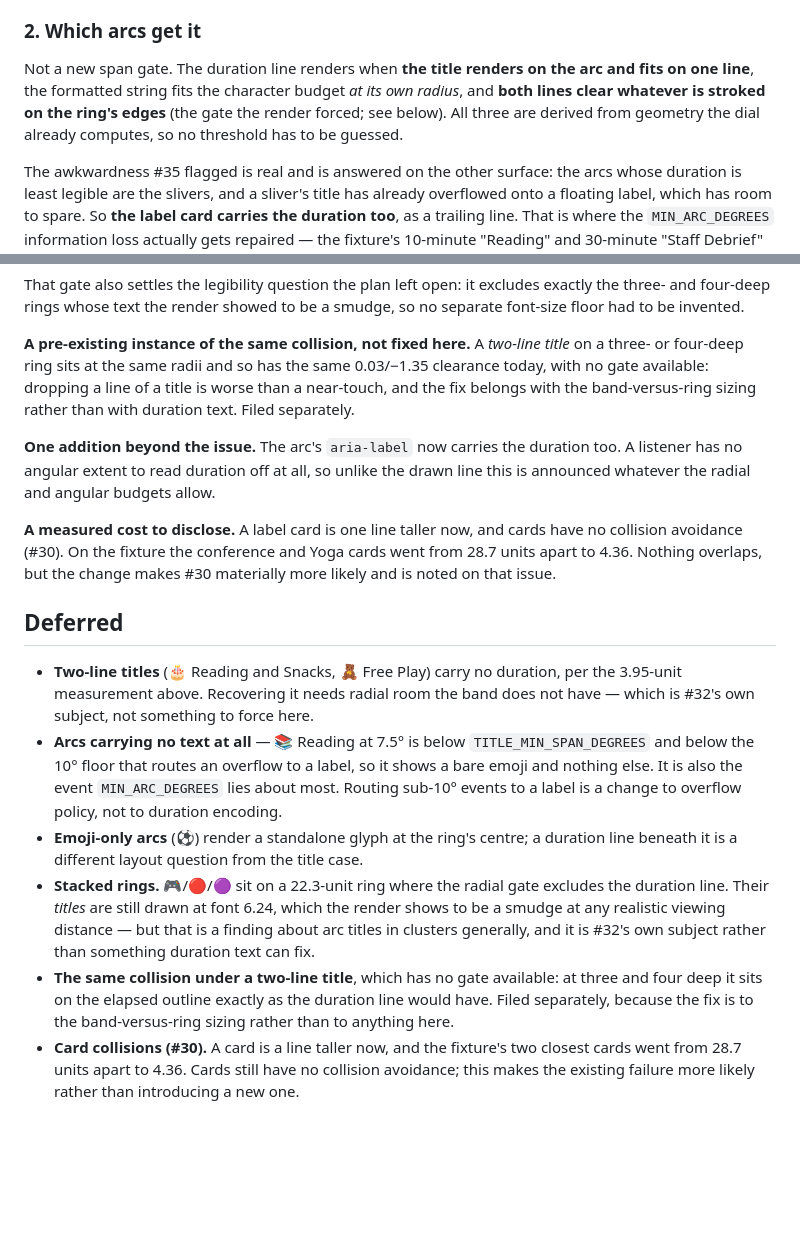
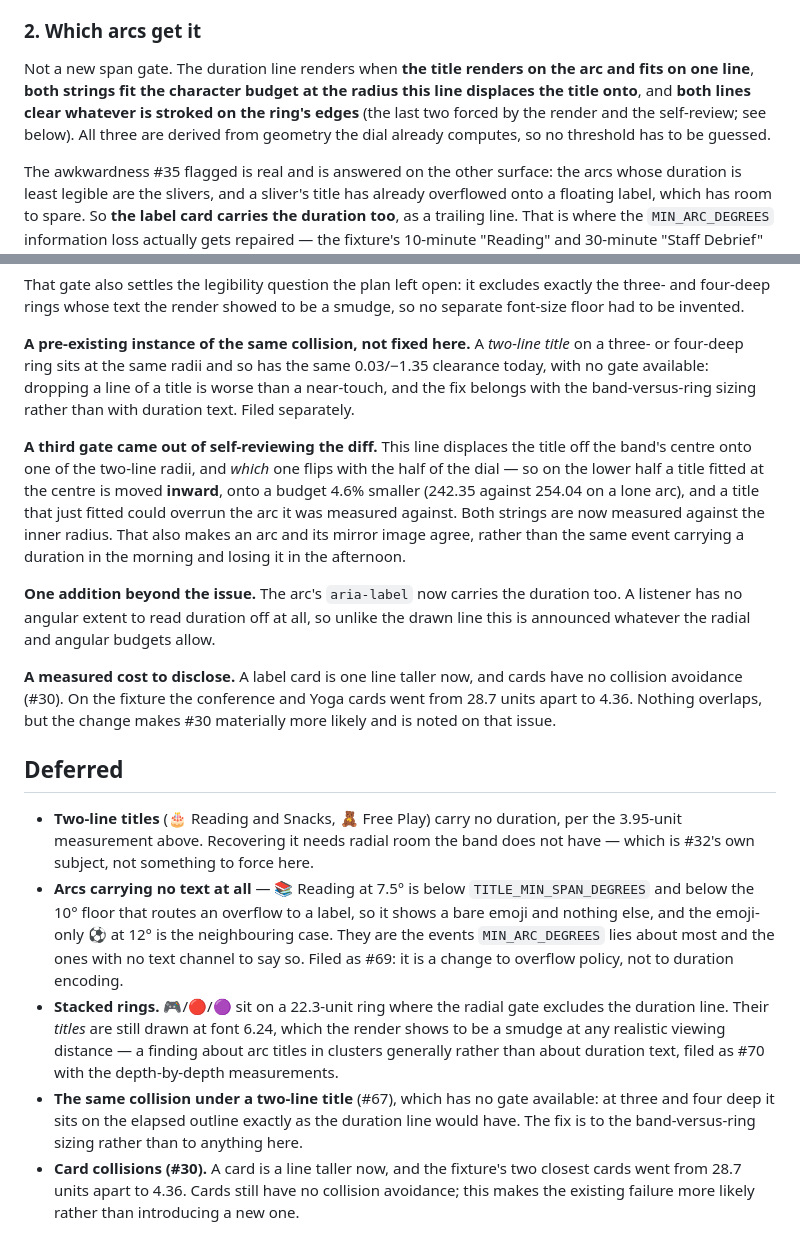
Before and after one commit to BenSeymourODB/clock-face-schedule, a Markdown page: docs/plans/2026-08-18-duration-on-the-arc.md, 2 parts joined by grey strips. Drawn GitHub-style; blank space fills up the shorter version.

Commit message:
docs(plans): link the deferred findings to their issues (#67, #69, #70)
Co-Authored-By: Claude Opus 5 <noreply@anthropic.com>

```diff
--- a/docs/plans/2026-08-18-duration-on-the-arc.md
+++ b/docs/plans/2026-08-18-duration-on-the-arc.md
@@ -53,9 +53,10 @@ line: it has spent its text budget.
 ### 2. Which arcs get it
 
 Not a new span gate. The duration line renders when **the title renders on the arc and fits on one
-line**, the formatted string fits the character budget *at its own radius*, and **both lines clear
-whatever is stroked on the ring's edges** (the gate the render forced; see below). All three are
-derived from geometry the dial already computes, so no threshold has to be guessed.
+line**, **both strings fit the character budget at the radius this line displaces the title onto**,
+and **both lines clear whatever is stroked on the ring's edges** (the last two forced by the render
+and the self-review; see below). All three are derived from geometry the dial already computes, so no
+threshold has to be guessed.
 
 The awkwardness #35 flagged is real and is answered on the other surface: the arcs whose duration is
 least legible are the slivers, and a sliver's title has already overflowed onto a floating label,
@@ -156,6 +157,13 @@ four-deep ring sits at the same radii and so has the same 0.03/−1.35 clearance
 available: dropping a line of a title is worse than a near-touch, and the fix belongs with the
 band-versus-ring sizing rather than with duration text. Filed separately.
 
+**A third gate came out of self-reviewing the diff.** This line displaces the title off the band's
+centre onto one of the two-line radii, and *which* one flips with the half of the dial — so on the
+lower half a title fitted at the centre is moved **inward**, onto a budget 4.6% smaller (242.35 against
+254.04 on a lone arc), and a title that just fitted could overrun the arc it was measured against.
+Both strings are now measured against the inner radius. That also makes an arc and its mirror image
+agree, rather than the same event carrying a duration in the morning and losing it in the afternoon.
+
 **One addition beyond the issue.** The arc's `aria-label` now carries the duration too. A listener has
 no angular extent to read duration off at all, so unlike the drawn line this is announced whatever
 the radial and angular budgets allow.
@@ -170,18 +178,17 @@ Nothing overlaps, but the change makes #30 materially more likely and is noted o
   measurement above. Recovering it needs radial room the band does not have — which is #32's own
   subject, not something to force here.
 - **Arcs carrying no text at all** — 📚 Reading at 7.5° is below `TITLE_MIN_SPAN_DEGREES` and below
-  the 10° floor that routes an overflow to a label, so it shows a bare emoji and nothing else. It is
-  also the event `MIN_ARC_DEGREES` lies about most. Routing sub-10° events to a label is a change to
-  overflow policy, not to duration encoding.
-- **Emoji-only arcs** (⚽) render a standalone glyph at the ring's centre; a duration line beneath it
-  is a different layout question from the title case.
+  the 10° floor that routes an overflow to a label, so it shows a bare emoji and nothing else, and
+  the emoji-only ⚽ at 12° is the neighbouring case. They are the events `MIN_ARC_DEGREES` lies about
+  most and the ones with no text channel to say so. Filed as #69: it is a change to overflow policy,
+  not to duration encoding.
 - **Stacked rings.** 🎮/🔴/🟣 sit on a 22.3-unit ring where the radial gate excludes the duration
   line. Their *titles* are still drawn at font 6.24, which the render shows to be a smudge at any
-  realistic viewing distance — but that is a finding about arc titles in clusters generally, and it is
-  #32's own subject rather than something duration text can fix.
-- **The same collision under a two-line title**, which has no gate available: at three and four deep
-  it sits on the elapsed outline exactly as the duration line would have. Filed separately, because
-  the fix is to the band-versus-ring sizing rather than to anything here.
+  realistic viewing distance — a finding about arc titles in clusters generally rather than about
+  duration text, filed as #70 with the depth-by-depth measurements.
+- **The same collision under a two-line title** (#67), which has no gate available: at three and four
+  deep it sits on the elapsed outline exactly as the duration line would have. The fix is to the
+  band-versus-ring sizing rather than to anything here.
 - **Card collisions (#30).** A card is a line taller now, and the fixture's two closest cards went
   from 28.7 units apart to 4.36. Cards still have no collision avoidance; this makes the existing
   failure more likely rather than introducing a new one.
```
